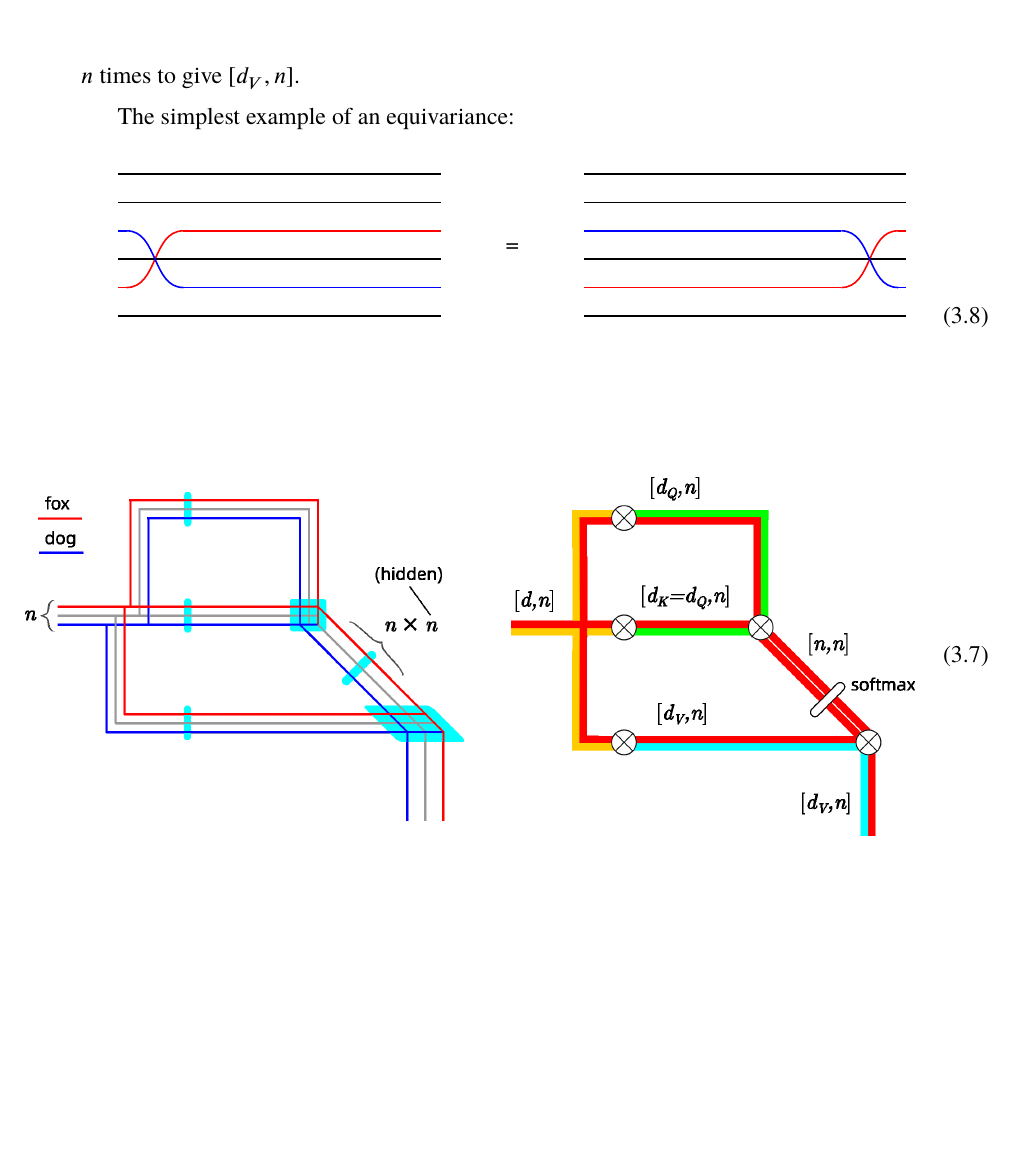
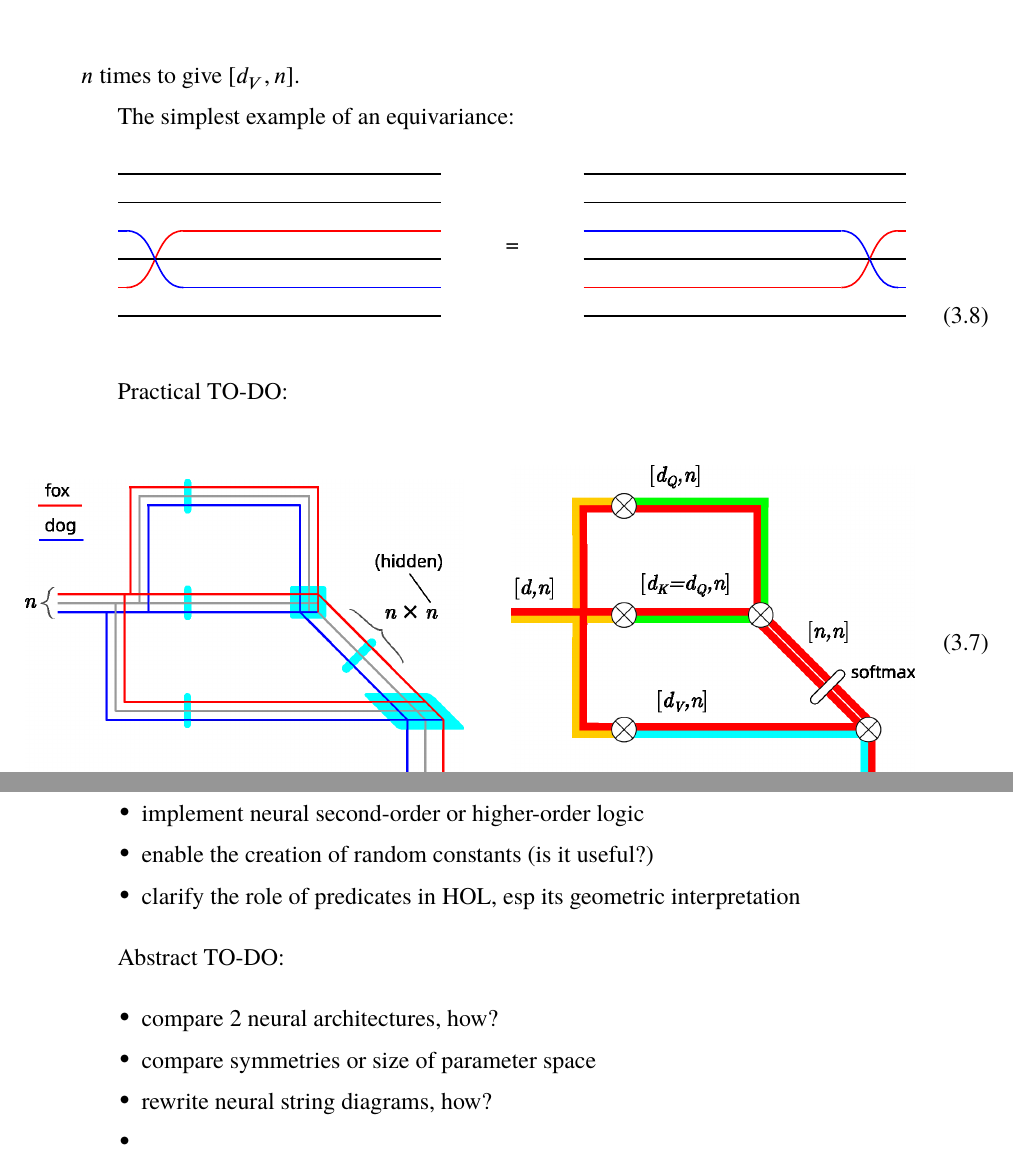
Before and after one commit to Cybernetic1/masters-thesis, a LaTeX thesis (mythesis.tex, which reads chapters/Ch_Background3.tex): part of page 39 of 66 before the commit and two parts of pages 39 and 40 of 66 after it, the two joined at a grey line, cut so that both start at the same text, the shorter picture padded with empty space. Compiled offline with XeLaTeX; a missing font is replaced by an installed copy or a similar font.

Commit message:
research TO-DOs

```diff
--- a/chapters/Ch_Background3.tex
+++ b/chapters/Ch_Background3.tex
@@ -181,3 +181,18 @@ The simplest example of an equivariance:
 \draw (x5) to (y5);
 \end{tikzpicture}
 \end{equation}
+
+Practical TO-DO:
+\begin{itemize}
+	\item implement neural second-order or higher-order logic
+	\item enable the creation of random constants (is it useful?)
+	\item clarify the role of predicates in HOL, esp its geometric interpretation
+\end{itemize}
+
+Abstract TO-DO:
+\begin{itemize}
+	\item compare 2 neural architectures, how?
+	\item compare symmetries or size of parameter space
+	\item rewrite neural string diagrams, how?
+	\item
+\end{itemize}
```
Also changed, not shown: mythesis.pdf.
